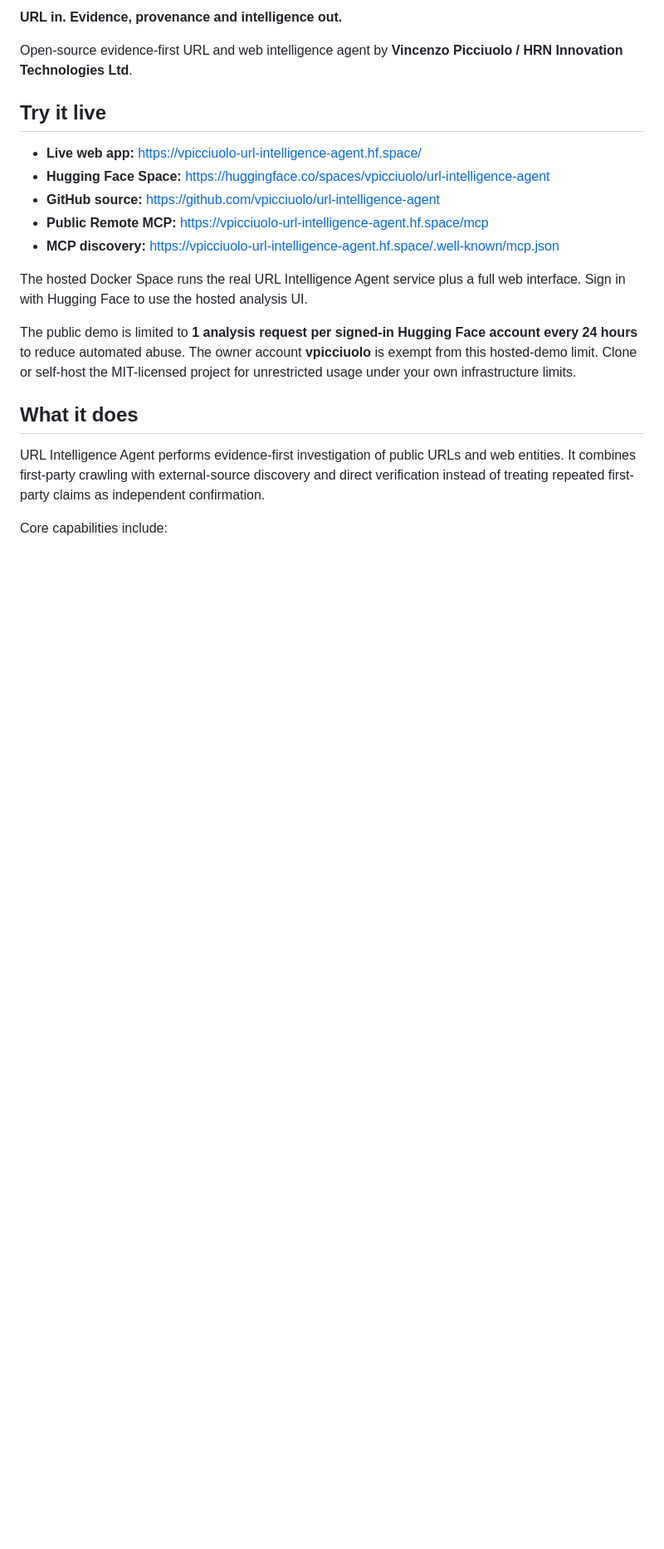
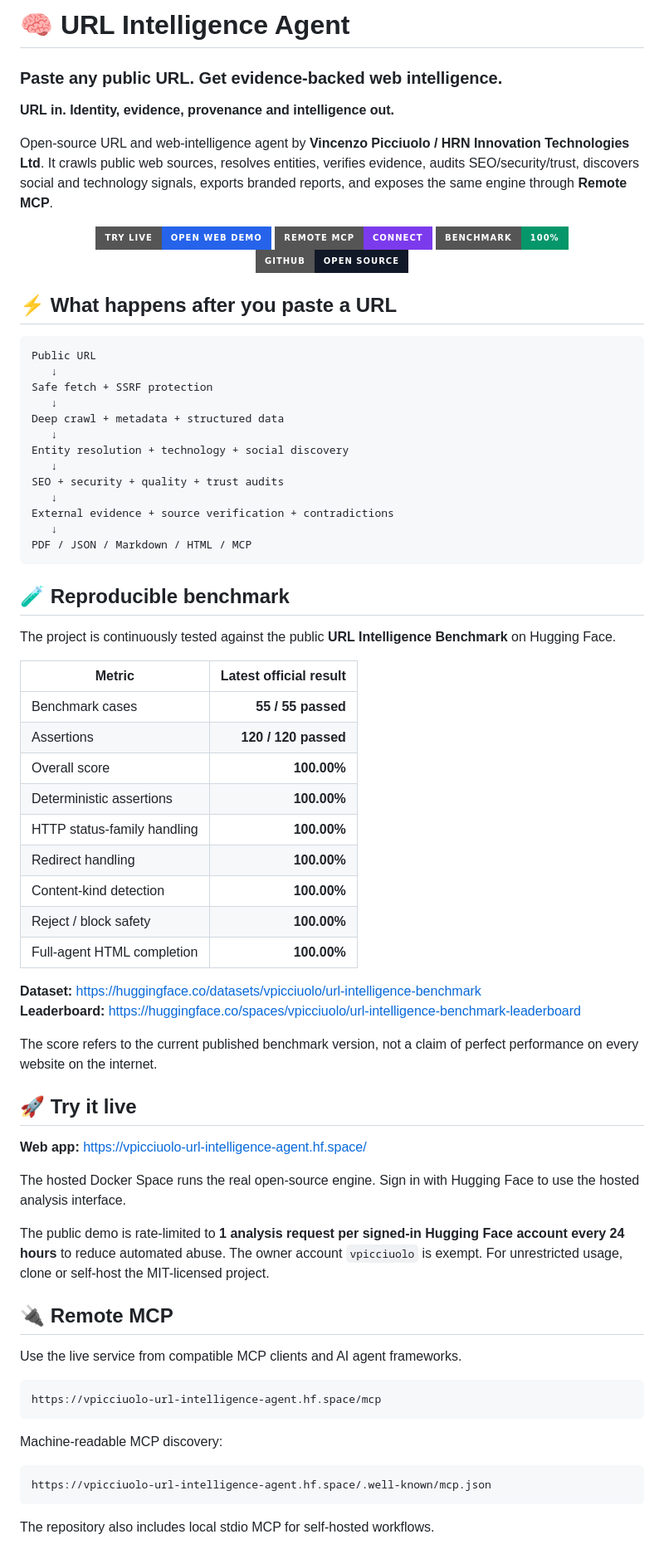
Before and after one commit to vpicciuolo/url-intelligence-agent, a Markdown page: hf-space/README.md, the part around one of its changes. Shown at 83% size. GitHub-like rendering; badges without logos; blank space fills up the shorter version.

Commit message:
Optimize Hugging Face Space discovery and conversion

````diff
--- a/hf-space/README.md
+++ b/hf-space/README.md
@@ -41,22 +43,79 @@ tags:
 
-**URL in. Evidence, provenance and intelligence out.**
+# 🧠 URL Intelligence Agent
 
-Open-source evidence-first URL and web intelligence agent by **Vincenzo Picciuolo / HRN Innovation Technologies Ltd**.
+### Paste any public URL. Get evidence-backed web intelligence.
 
-## Try it live
+**URL in. Identity, evidence, provenance and intelligence out.**
 
-- **Live web app:** https://vpicciuolo-url-intelligence-agent.hf.space/
-- **Hugging Face Space:** https://huggingface.co/spaces/vpicciuolo/url-intelligence-agent
-- **GitHub source:** https://github.com/vpicciuolo/url-intelligence-agent
-- **Public Remote MCP:** https://vpicciuolo-url-intelligence-agent.hf.space/mcp
-- **MCP discovery:** https://vpicciuolo-url-intelligence-agent.hf.space/.well-known/mcp.json
+Open-source URL and web-intelligence agent by **Vincenzo Picciuolo / HRN Innovation Technologies Ltd**. It crawls public web sources, resolves entities, verifies evidence, audits SEO/security/trust, discovers social and technology signals, exports branded reports, and exposes the same engine through **Remote MCP**.
 
-The hosted Docker Space runs the real URL Intelligence Agent service plus a full web interface. Sign in with Hugging Face to use the hosted analysis UI.
+<p align="center">
+  <a href="https://vpicciuolo-url-intelligence-agent.hf.space/"><img src="https://img.shields.io/badge/TRY%20LIVE-Open%20Web%20Demo-2563EB?style=for-the-badge" alt="Try live"></a>
+  <a href="https://vpicciuolo-url-intelligence-agent.hf.space/mcp"><img src="https://img.shields.io/badge/REMOTE%20MCP-Connect-7C3AED?style=for-the-badge" alt="Remote MCP"></a>
+  <a href="https://huggingface.co/datasets/vpicciuolo/url-intelligence-benchmark"><img src="https://img.shields.io/badge/BENCHMARK-100%25-059669?style=for-the-badge" alt="Benchmark"></a>
+  <a href="https://github.com/vpicciuolo/url-intelligence-agent"><img src="https://img.shields.io/badge/GITHUB-Open%20Source-111827?style=for-the-badge&logo=github" alt="GitHub"></a>
+</p>
 
-The public demo is limited to **1 analysis request per signed-in Hugging Face account every 24 hours** to reduce automated abuse. The owner account **vpicciuolo** is exempt from this hosted-demo limit. Clone or self-host the MIT-licensed project for unrestricted usage under your own infrastructure limits.
+## ⚡ What happens after you paste a URL
 
-## What it does
+```text
+Public URL
+   ↓
+Safe fetch + SSRF protection
+   ↓
+Deep crawl + metadata + structured data
+   ↓
+Entity resolution + technology + social discovery
+   ↓
+SEO + security + quality + trust audits
+   ↓
+External evidence + source verification + contradictions
+   ↓
+PDF / JSON / Markdown / HTML / MCP
+```
 
-URL Intelligence Agent performs evidence-first investigation of public URLs and web entities. It combines first-party crawling with external-source discovery and direct verification instead of treating repeated first-party claims as independent confirmation.
+## 🧪 Reproducible benchmark
 
-Core capabilities include:
+The project is continuously tested against the public **URL Intelligence Benchmark** on Hugging Face.
+
+| Metric | Latest official result |
+|---|---:|
+| Benchmark cases | **55 / 55 passed** |
+| Assertions | **120 / 120 passed** |
+| Overall score | **100.00%** |
+| Deterministic assertions | **100.00%** |
+| HTTP status-family handling | **100.00%** |
+| Redirect handling | **100.00%** |
+| Content-kind detection | **100.00%** |
+| Reject / block safety | **100.00%** |
+| Full-agent HTML completion | **100.00%** |
+
+**Dataset:** https://huggingface.co/datasets/vpicciuolo/url-intelligence-benchmark
+**Leaderboard:** https://huggingface.co/spaces/vpicciuolo/url-intelligence-benchmark-leaderboard
+
+The score refers to the current published benchmark version, not a claim of perfect performance on every website on the internet.
+
+## 🚀 Try it live
+
+**Web app:** https://vpicciuolo-url-intelligence-agent.hf.space/
+
+The hosted Docker Space runs the real open-source engine. Sign in with Hugging Face to use the hosted analysis interface.
+
+The public demo is rate-limited to **1 analysis request per signed-in Hugging Face account every 24 hours** to reduce automated abuse. The owner account `vpicciuolo` is exempt. For unrestricted usage, clone or self-host the MIT-licensed project.
+
+## 🔌 Remote MCP
+
+Use the live service from compatible MCP clients and AI agent frameworks.
+
+```text
+https://vpicciuolo-url-intelligence-agent.hf.space/mcp
+```
+
+Machine-readable MCP discovery:
+
+```text
+https://vpicciuolo-url-intelligence-agent.hf.space/.well-known/mcp.json
+```
+
+The repository also includes local stdio MCP for self-hosted workflows.
+
````
Also changed, not shown: other parts of hf-space/README.md (+38 -88 lines).
